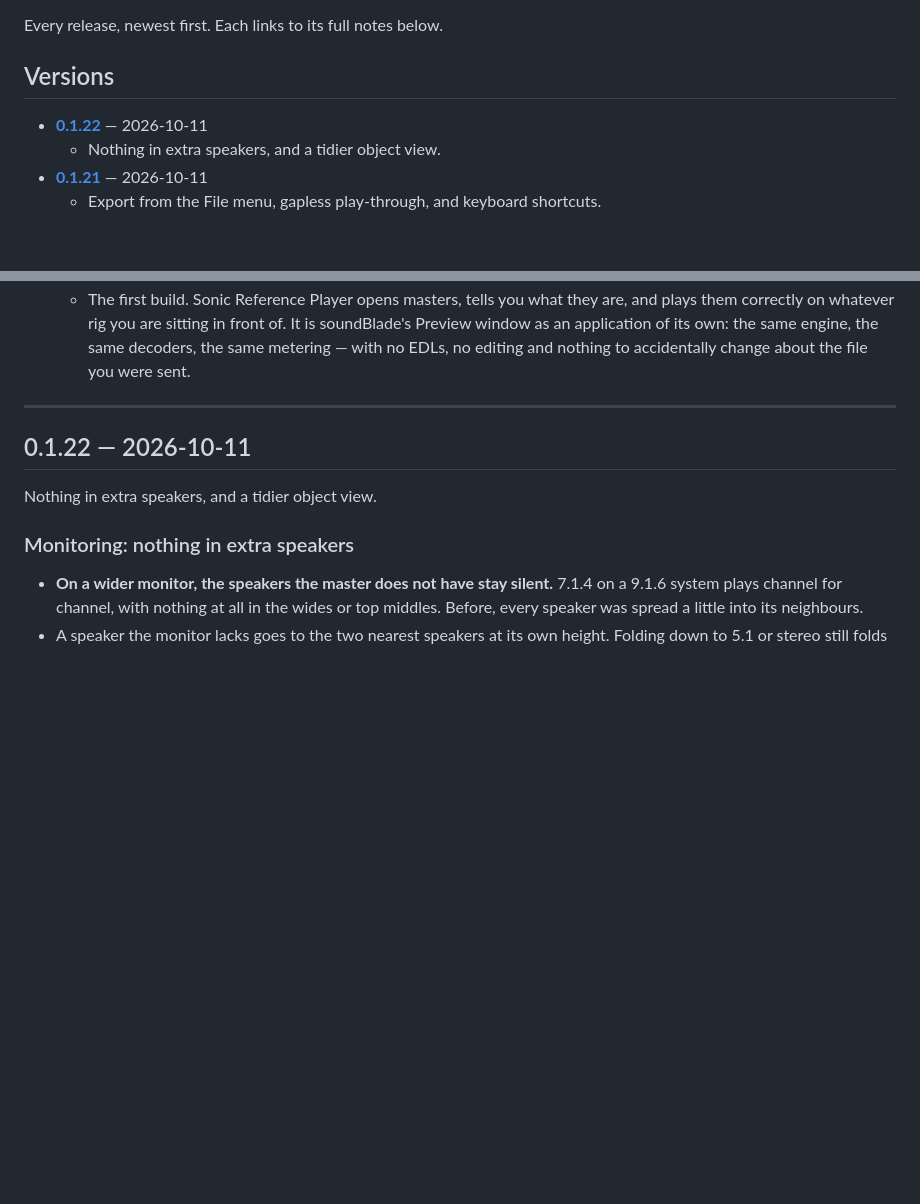
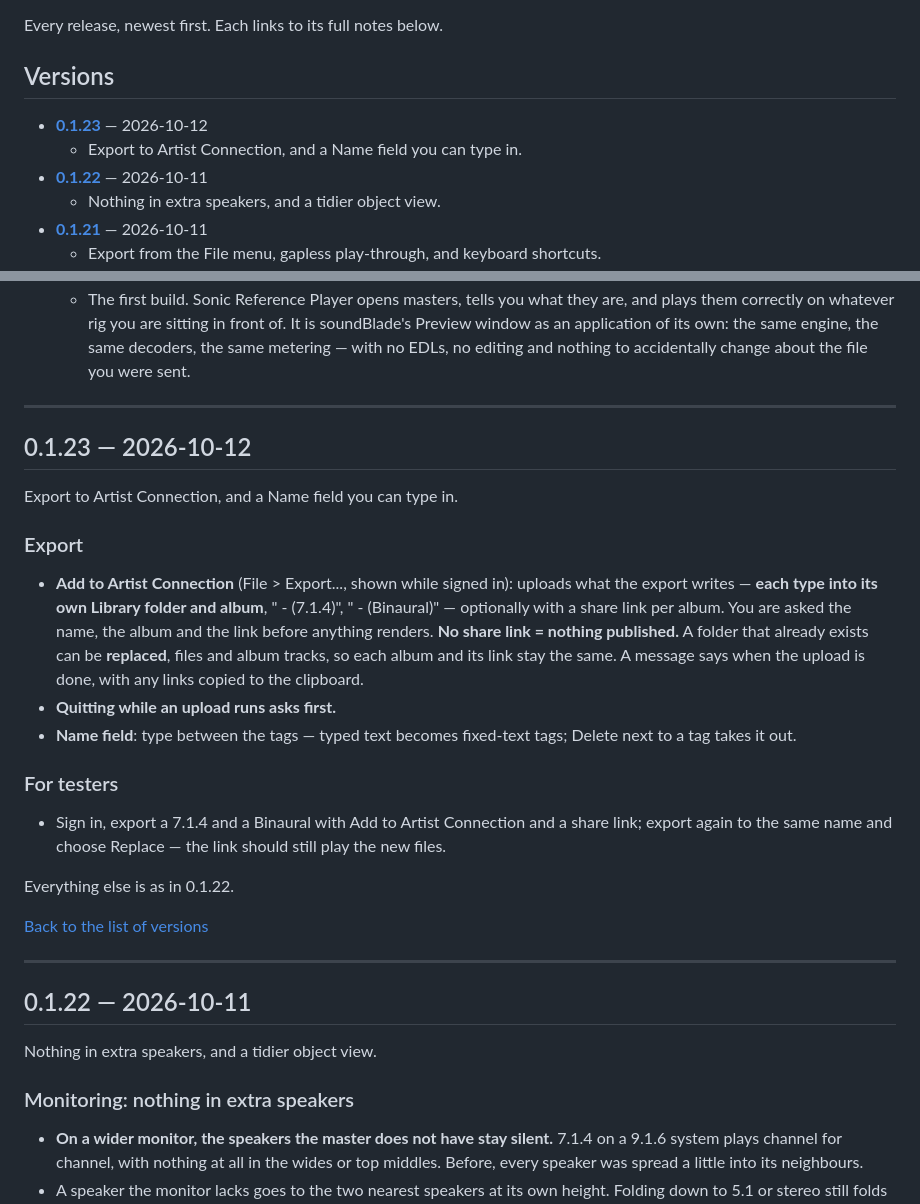
Before and after one commit to streamsoft-inc/SonicReferencePlayer-releases, a Markdown page: RELEASE-NOTES.md, 2 parts joined by grey strips. GitHub-like rendering; blank space fills up the shorter version.

Commit message:
Release notes: RELEASE-NOTES.md

```diff
--- a/RELEASE-NOTES.md
+++ b/RELEASE-NOTES.md
@@ -5,6 +5,8 @@ Every release, newest first. Each links to its full notes below.
 <a name="versions"></a>
 ## Versions
 
+- **[0.1.23](#v0-1-23)** — 2026-10-12
+  - Export to Artist Connection, and a Name field you can type in.
 - **[0.1.22](#v0-1-22)** — 2026-10-11
   - Nothing in extra speakers, and a tidier object view.
 - **[0.1.21](#v0-1-21)** — 2026-10-11
@@ -51,6 +53,37 @@ Every release, newest first. Each links to its full notes below.
   - Video files, an About window, and updates where you would look for them.
 - **[0.1.0](#v0-1-0)** — 2026-09-20
   - The first build. Sonic Reference Player opens masters, tells you what they are, and plays them correctly on whatever rig you are sitting in front of. It is soundBlade's Preview window as an application of its own: the same engine, the same decoders, the same metering — with no EDLs, no editing and nothing to accidentally change about the file you were sent.
+
+---
+
+<a name="v0-1-23"></a>
+## 0.1.23 — 2026-10-12
+
+Export to Artist Connection, and a Name field you can type in.
+
+### Export
+
+- **Add to Artist Connection** (File > Export..., shown while signed in):
+  uploads what the export writes — **each type into its own Library folder
+  and album**, "<name> - (7.1.4)", "<name> - (Binaural)" — optionally with a
+  share link per album. You are asked the name, the album and the link before
+  anything renders. **No share link = nothing published.** A folder that
+  already exists can be **replaced**, files and album tracks, so each album
+  and its link stay the same. A message says when the upload is done, with
+  any links copied to the clipboard.
+- **Quitting while an upload runs asks first.**
+- **Name field**: type between the tags — typed text becomes fixed-text tags;
+  Delete next to a tag takes it out.
+
+### For testers
+
+- Sign in, export a 7.1.4 and a Binaural with Add to Artist Connection and a
+  share link; export again to the same name and choose Replace — the link
+  should still play the new files.
+
+Everything else is as in 0.1.22.
+
+[Back to the list of versions](#versions)
 
 ---
 
```
